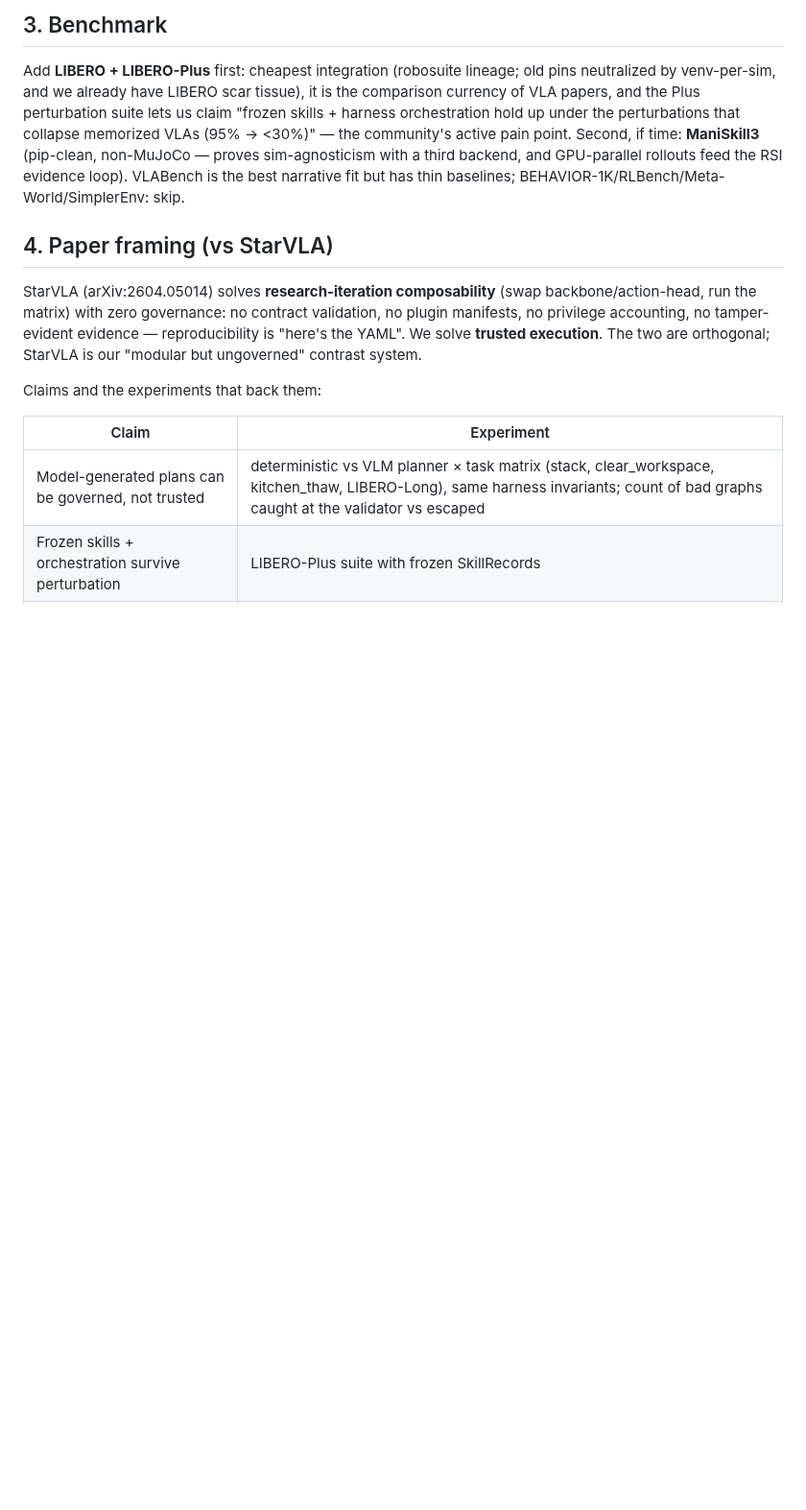
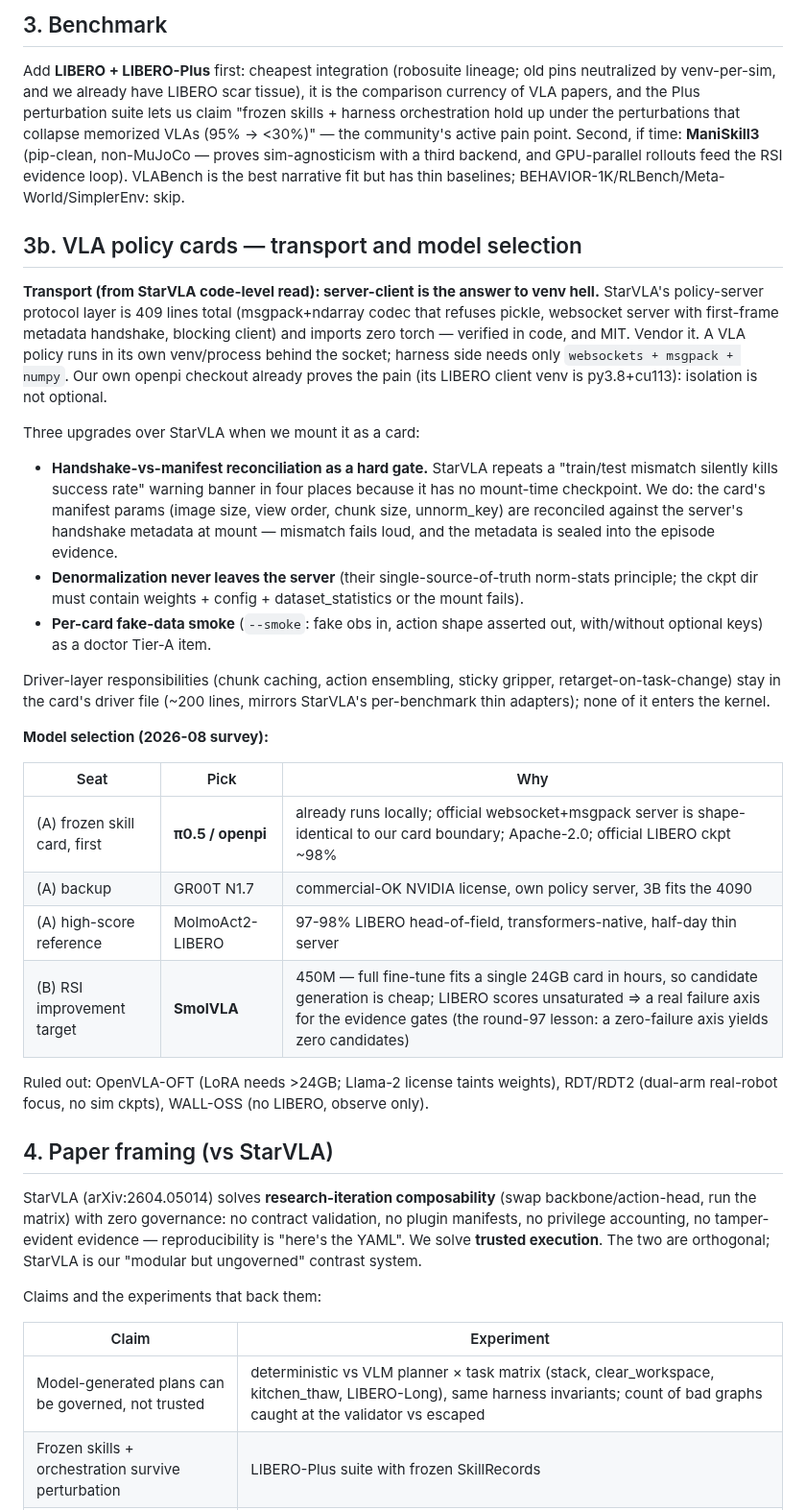
Before and after one commit to GuoZheXinDeGuang/physical-harness, a Markdown page: docs/vlm-graph-paper-plan.md, the part around one of its changes. Shown at 96% size. Rendered like a GitHub page; blank space fills up the shorter version.

Commit message:
plan: VLA policy cards — vendored server-client transport, handshake gate, pi0.5/SmolVLA selection; attach scout reports

```diff
--- a/docs/vlm-graph-paper-plan.md
+++ b/docs/vlm-graph-paper-plan.md
@@ -151,6 +151,48 @@ proves sim-agnosticism with a third backend, and GPU-parallel rollouts feed the
 RSI evidence loop). VLABench is the best narrative fit but has thin baselines;
 BEHAVIOR-1K/RLBench/Meta-World/SimplerEnv: skip.
 
+## 3b. VLA policy cards — transport and model selection
+
+**Transport (from StarVLA code-level read): server-client is the answer to
+venv hell.** StarVLA's policy-server protocol layer is 409 lines total
+(msgpack+ndarray codec that refuses pickle, websocket server with
+first-frame metadata handshake, blocking client) and imports zero torch —
+verified in code, and MIT. Vendor it. A VLA policy runs in its own
+venv/process behind the socket; harness side needs only
+`websockets + msgpack + numpy`. Our own openpi checkout already proves the
+pain (its LIBERO client venv is py3.8+cu113): isolation is not optional.
+
+Three upgrades over StarVLA when we mount it as a card:
+
+- **Handshake-vs-manifest reconciliation as a hard gate.** StarVLA repeats a
+  "train/test mismatch silently kills success rate" warning banner in four
+  places because it has no mount-time checkpoint. We do: the card's manifest
+  params (image size, view order, chunk size, unnorm_key) are reconciled
+  against the server's handshake metadata at mount — mismatch fails loud,
+  and the metadata is sealed into the episode evidence.
+- **Denormalization never leaves the server** (their single-source-of-truth
+  norm-stats principle; the ckpt dir must contain weights + config +
+  dataset_statistics or the mount fails).
+- **Per-card fake-data smoke** (`--smoke`: fake obs in, action shape
+  asserted out, with/without optional keys) as a doctor Tier-A item.
+
+Driver-layer responsibilities (chunk caching, action ensembling, sticky
+gripper, retarget-on-task-change) stay in the card's driver file (~200 lines,
+mirrors StarVLA's per-benchmark thin adapters); none of it enters the kernel.
+
+**Model selection (2026-08 survey):**
+
+| Seat | Pick | Why |
+|---|---|---|
+| (A) frozen skill card, first | **π0.5 / openpi** | already runs locally; official websocket+msgpack server is shape-identical to our card boundary; Apache-2.0; official LIBERO ckpt ~98% |
+| (A) backup | GR00T N1.7 | commercial-OK NVIDIA license, own policy server, 3B fits the 4090 |
+| (A) high-score reference | MolmoAct2-LIBERO | 97-98% LIBERO head-of-field, transformers-native, half-day thin server |
+| (B) RSI improvement target | **SmolVLA** | 450M — full fine-tune fits a single 24GB card in hours, so candidate generation is cheap; LIBERO scores unsaturated ⇒ a real failure axis for the evidence gates (the round-97 lesson: a zero-failure axis yields zero candidates) |
+
+Ruled out: OpenVLA-OFT (LoRA needs >24GB; Llama-2 license taints weights),
+RDT/RDT2 (dual-arm real-robot focus, no sim ckpts), WALL-OSS (no LIBERO,
+observe only).
+
 ## 4. Paper framing (vs StarVLA)
 
 StarVLA (arXiv:2604.05014) solves **research-iteration composability** (swap
```
Also changed, not shown: other parts of docs/vlm-graph-paper-plan.md (+7 -2 lines), docs/scout-starvla-code.md (added, +102 -0 lines), docs/scout-vla-models.md (added, +90 -0 lines).
